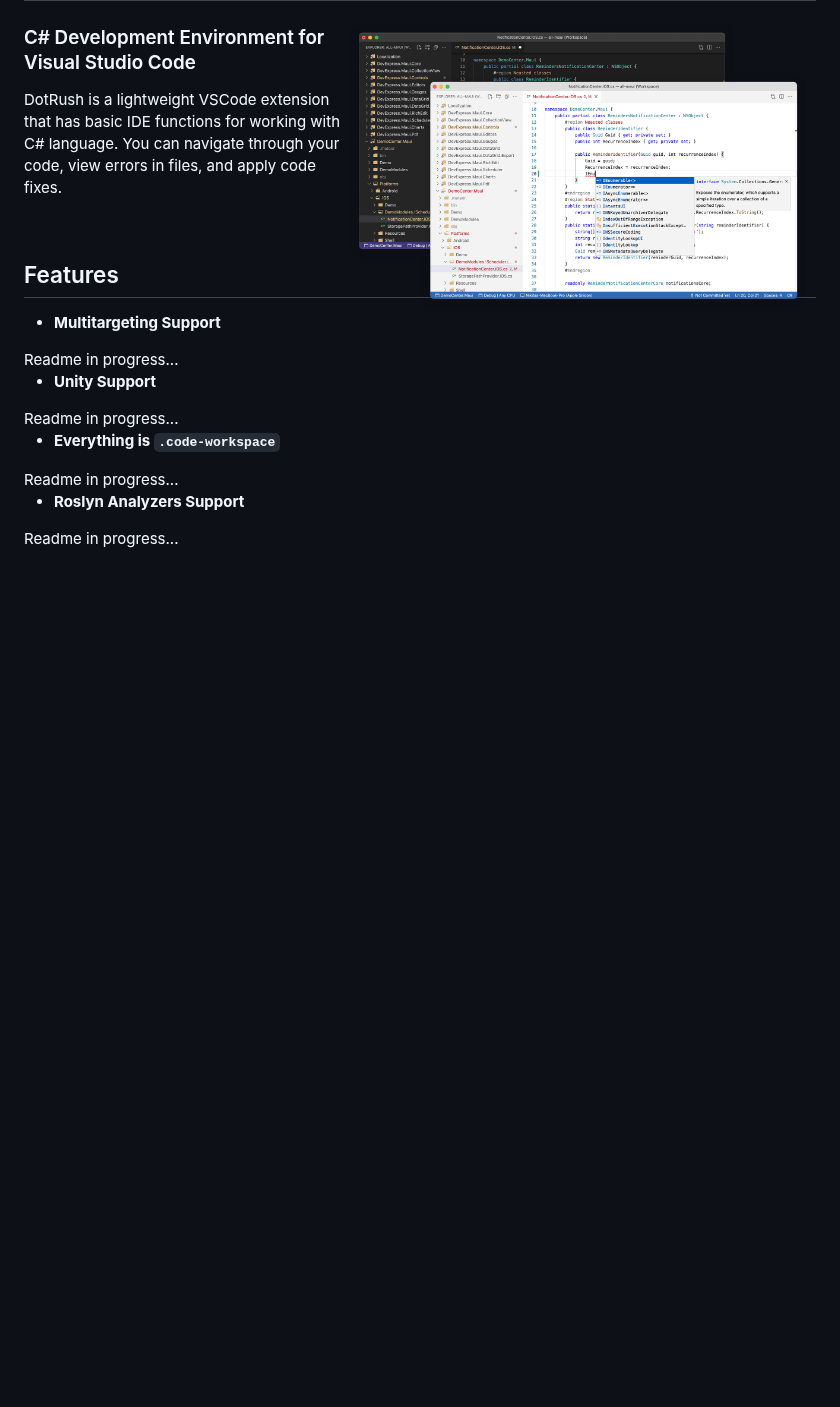
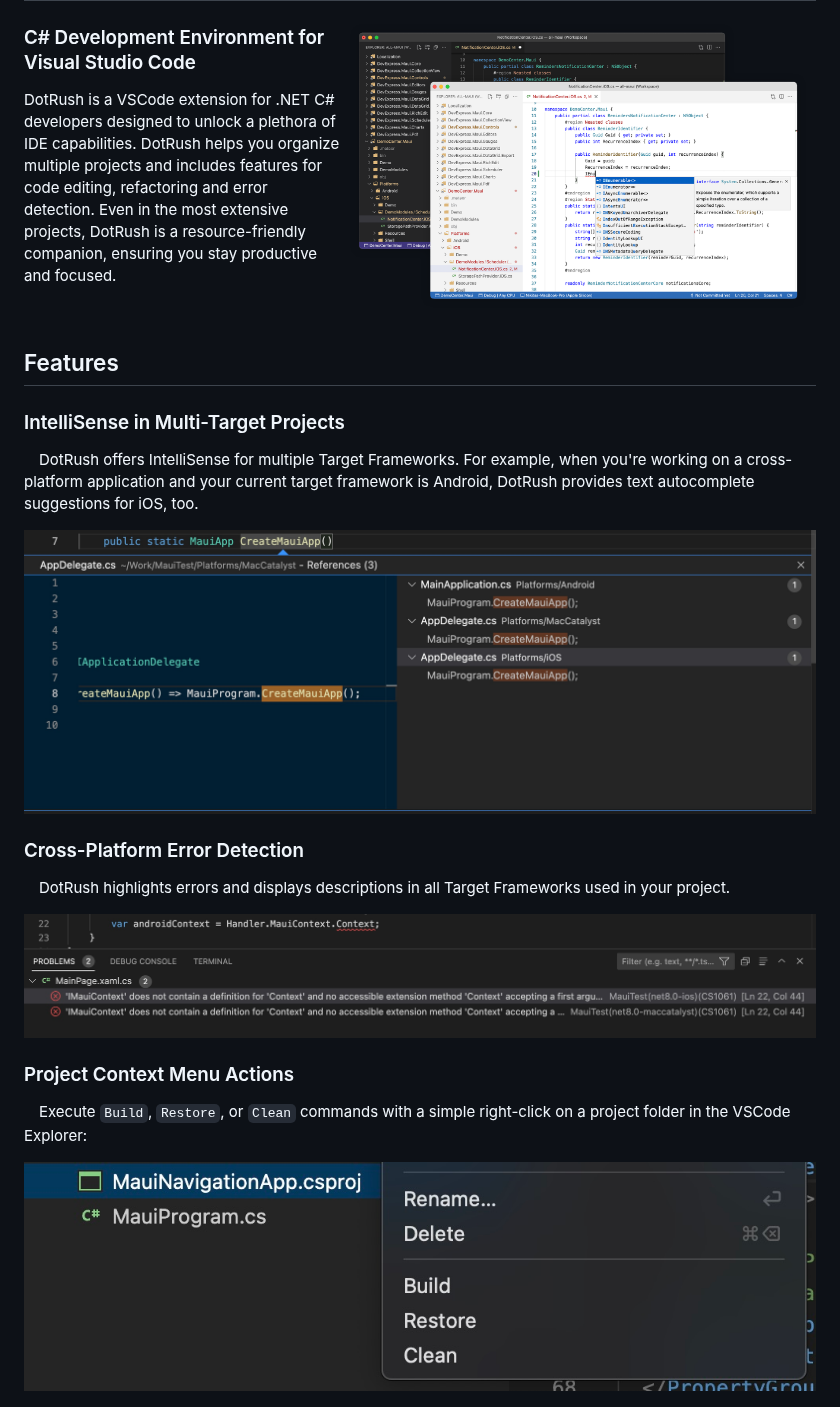
Before and after one commit to JaneySprings/DotRush, a Markdown page: README.md, the part around one of its changes. GitHub-like rendering; pictures changed too: assets/image2.jpg (added), assets/image3.jpg (added), assets/image4.jpg (added); blank space fills up the shorter version.

Commit message:
readme v1

```diff
--- a/README.md
+++ b/README.md
@@ -3,24 +3,30 @@
 <img align="right" width="60%" src="assets/image1.png" style="padding: 2% 0% 0% 4%"/>
 
 ### C# Development Environment for Visual Studio Code
-DotRush is a lightweight VSCode extension that has basic IDE functions for working with C# language. You can navigate through your code, view errors in files, and apply code fixes.
+DotRush is a VSCode extension for .NET C# developers designed to unlock a plethora of IDE capabilities. DotRush helps you organize multiple projects and includes features for code editing, refactoring and error detection. Even in the most extensive projects, DotRush is a resource-friendly companion, ensuring you stay productive and focused.
 
 <br clear="right"/>
 
 ## Features
 
-* **Multitargeting Support**
-</br>
-Readme in progress...
+### IntelliSense in Multi-Target Projects
+&emsp;DotRush offers IntelliSense for multiple Target Frameworks. For example, when you're working on a cross-platform application and your current target framework is Android, DotRush provides text autocomplete suggestions for iOS, too.
 
-* **Unity Support**
-</br>
-Readme in progress...
+<img src="assets/image2.jpg" style="padding: 0% 0% 4% 0%"/>
 
-* **Everything is `.code-workspace`**
-</br>
-Readme in progress...
 
-* **Roslyn Analyzers Support**
-</br>
-Readme in progress...
+### Cross-Platform Error Detection
+&emsp;DotRush highlights errors and displays descriptions in all Target Frameworks used in your project.
+
+<img src="assets/image3.jpg" style="padding: 0% 0% 4% 0%"/>
+
+
+
+
+
+### Project Context Menu Actions
+&emsp;Execute `Build`, `Restore`, or `Clean` commands with a simple right-click on a project folder in the VSCode Explorer:
+
+<img src="assets/image4.jpg" style="padding: 0% 0% 4% 0%"/>
+
+
```
Also changed, not shown: other parts of README.md (+13 -0 lines), assets/image5.jpg (added).
